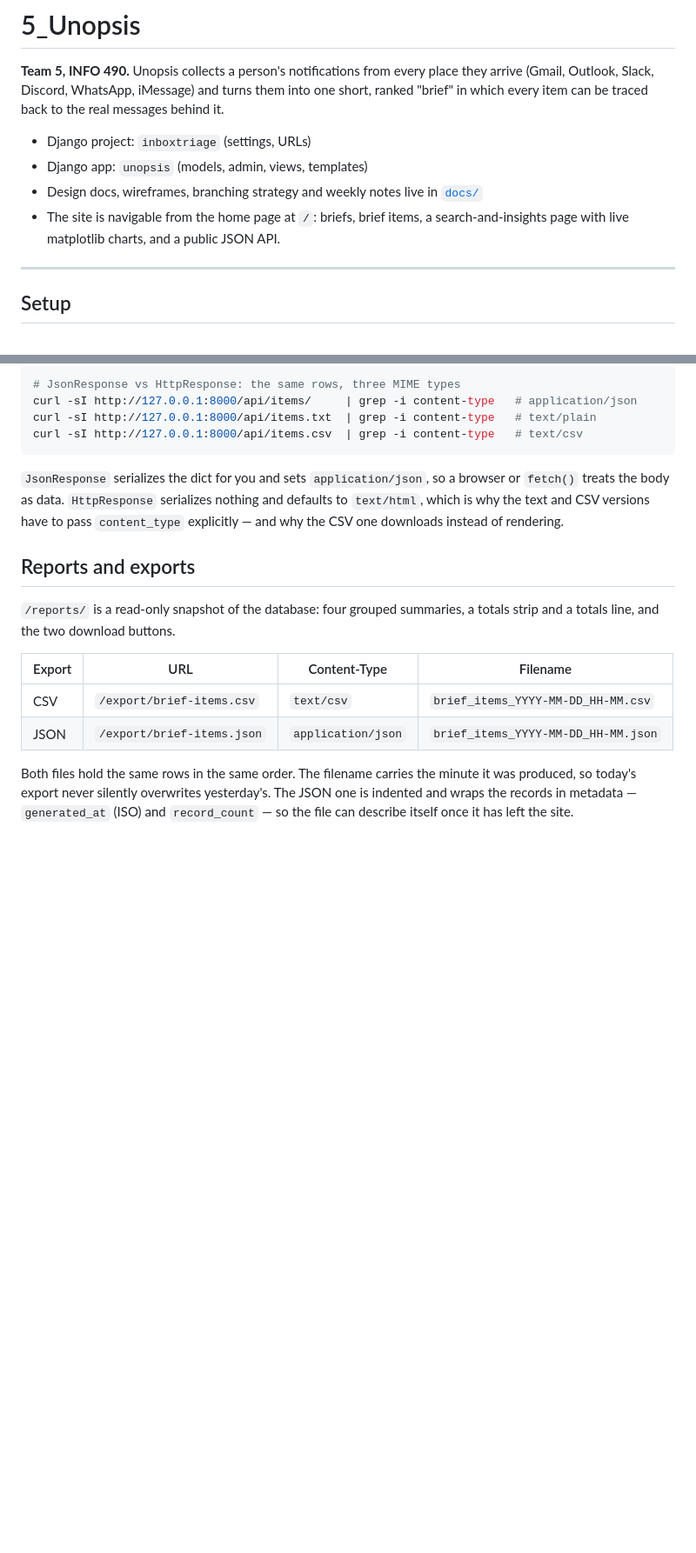
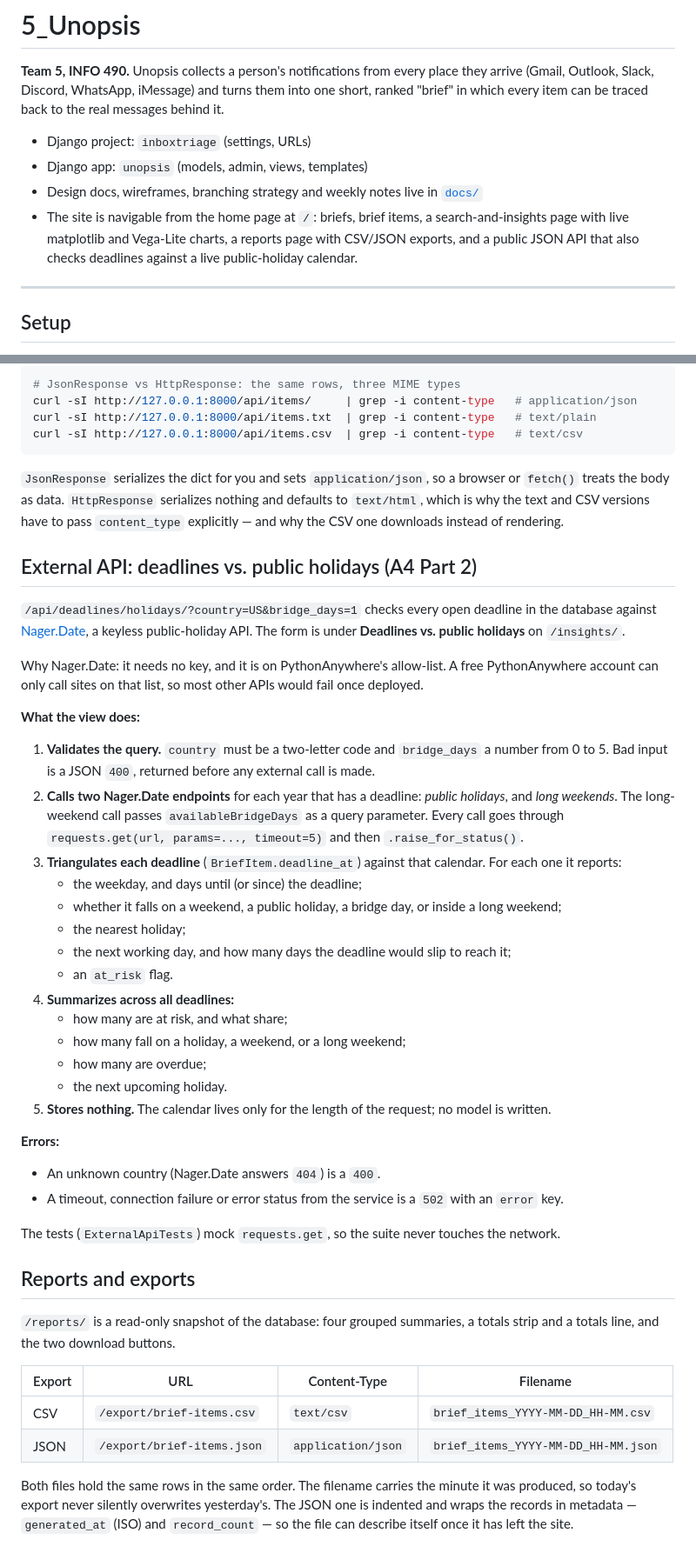
Before and after one commit to Revaant-D/5_Unopsis, a Markdown page: README.md, 2 parts joined by grey strips. Shown at 87% size. Rendered like a GitHub page; blank space fills up the shorter version.

Commit message:
Fix A4 Parts 1 and 2: Vega-Lte specs by URL, chart endpoints, holiday analysis, CORS

```diff
--- a/README.md
+++ b/README.md
@@ -8,7 +8,8 @@
 - Django app: `unopsis` (models, admin, views, templates)
 - Design docs, wireframes, branching strategy and weekly notes live in [`docs/`](docs/)
 - The site is navigable from the home page at `/`: briefs, brief items, a search-and-insights
-  page with live matplotlib charts, and a public JSON API.
+  page with live matplotlib and Vega-Lite charts, a reports page with CSV/JSON exports, and a
+  public JSON API that also checks deadlines against a live public-holiday calendar.
 
 ---
 
@@ -235,6 +275,43 @@ treats the body as data. `HttpResponse` serializes nothing and defaults to `text
 why the text and CSV versions have to pass `content_type` explicitly &mdash; and why the CSV one
 downloads instead of rendering.
 
+## External API: deadlines vs. public holidays (A4 Part 2)
+
+`/api/deadlines/holidays/?country=US&bridge_days=1` checks every open deadline in the database
+against [Nager.Date](https://date.nager.at), a keyless public-holiday API. The form is under
+**Deadlines vs. public holidays** on `/insights/`.
+
+Why Nager.Date: it needs no key, and it is on PythonAnywhere's allow-list. A free PythonAnywhere
+account can only call sites on that list, so most other APIs would fail once deployed.
+
+**What the view does:**
+
+1. **Validates the query.** `country` must be a two-letter code and `bridge_days` a number from
+   0 to 5. Bad input is a JSON `400`, returned before any external call is made.
+2. **Calls two Nager.Date endpoints** for each year that has a deadline: *public holidays*, and
+   *long weekends*. The long-weekend call passes `availableBridgeDays` as a query parameter.
+   Every call goes through `requests.get(url, params=..., timeout=5)` and then
+   `.raise_for_status()`.
+3. **Triangulates each deadline** (`BriefItem.deadline_at`) against that calendar. For each one
+   it reports:
+   - the weekday, and days until (or since) the deadline;
+   - whether it falls on a weekend, a public holiday, a bridge day, or inside a long weekend;
+   - the nearest holiday;
+   - the next working day, and how many days the deadline would slip to reach it;
+   - an `at_risk` flag.
+4. **Summarizes across all deadlines:**
+   - how many are at risk, and what share;
+   - how many fall on a holiday, a weekend, or a long weekend;
+   - how many are overdue;
+   - the next upcoming holiday.
+5. **Stores nothing.** The calendar lives only for the length of the request; no model is written.
+
+**Errors:**
+- An unknown country (Nager.Date answers `404`) is a `400`.
+- A timeout, connection failure or error status from the service is a `502` with an `error` key.
+
+The tests (`ExternalApiTests`) mock `requests.get`, so the suite never touches the network.
+
 ## Reports and exports
 
 `/reports/` is a read-only snapshot of the database: four grouped summaries, a totals strip and a
```
Also changed, not shown: other parts of README.md (+46 -2 lines), docs/screenshots/18_vega_lite_chart1_bar.png (added), docs/screenshots/19_vega_lite_chart2_line.png (added), docs/screenshots/20_insights_vega_lite_and_holiday_check.png (added), docs/screenshots/21_external_api_deadline_holidays.png (added), 13 other files.
